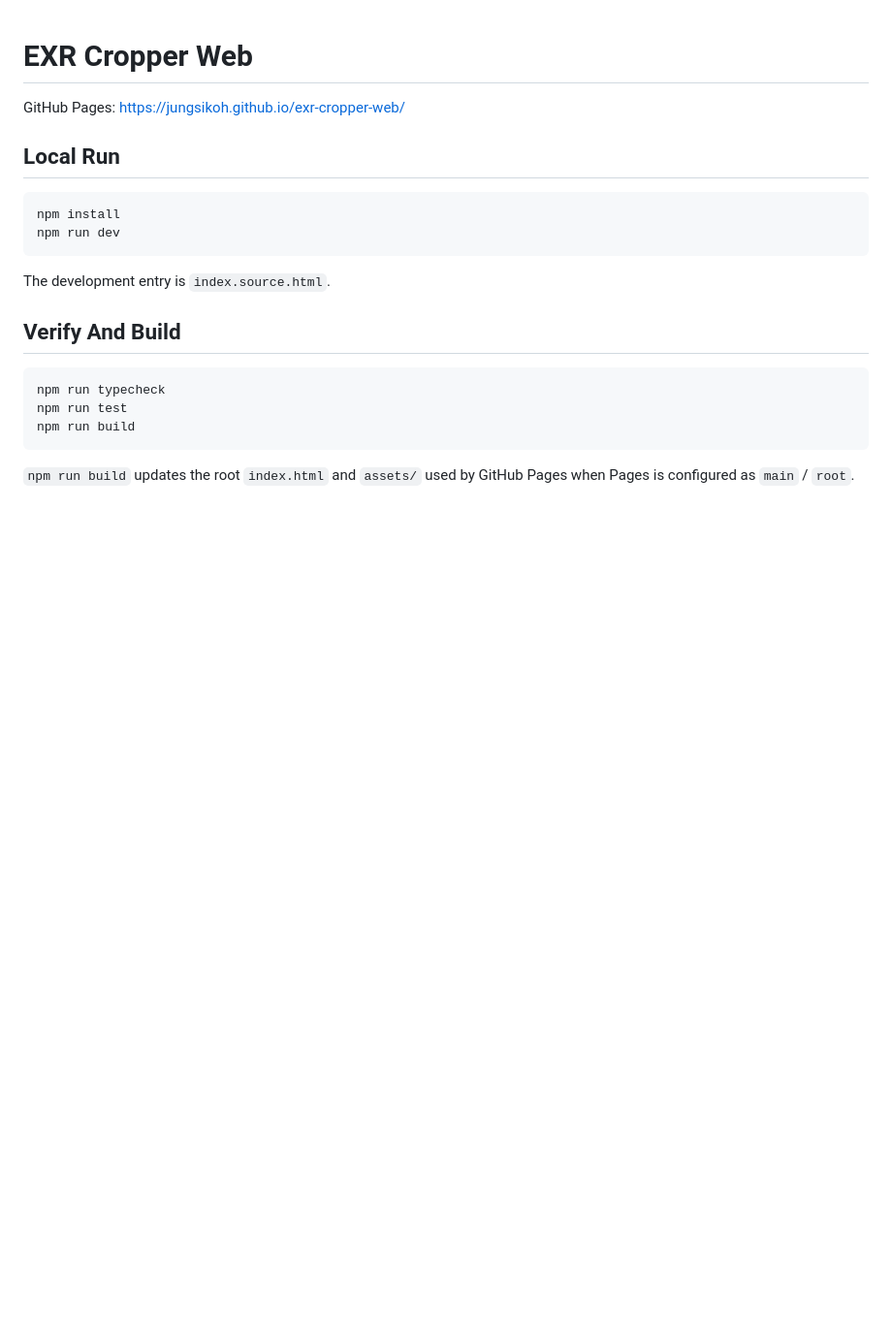
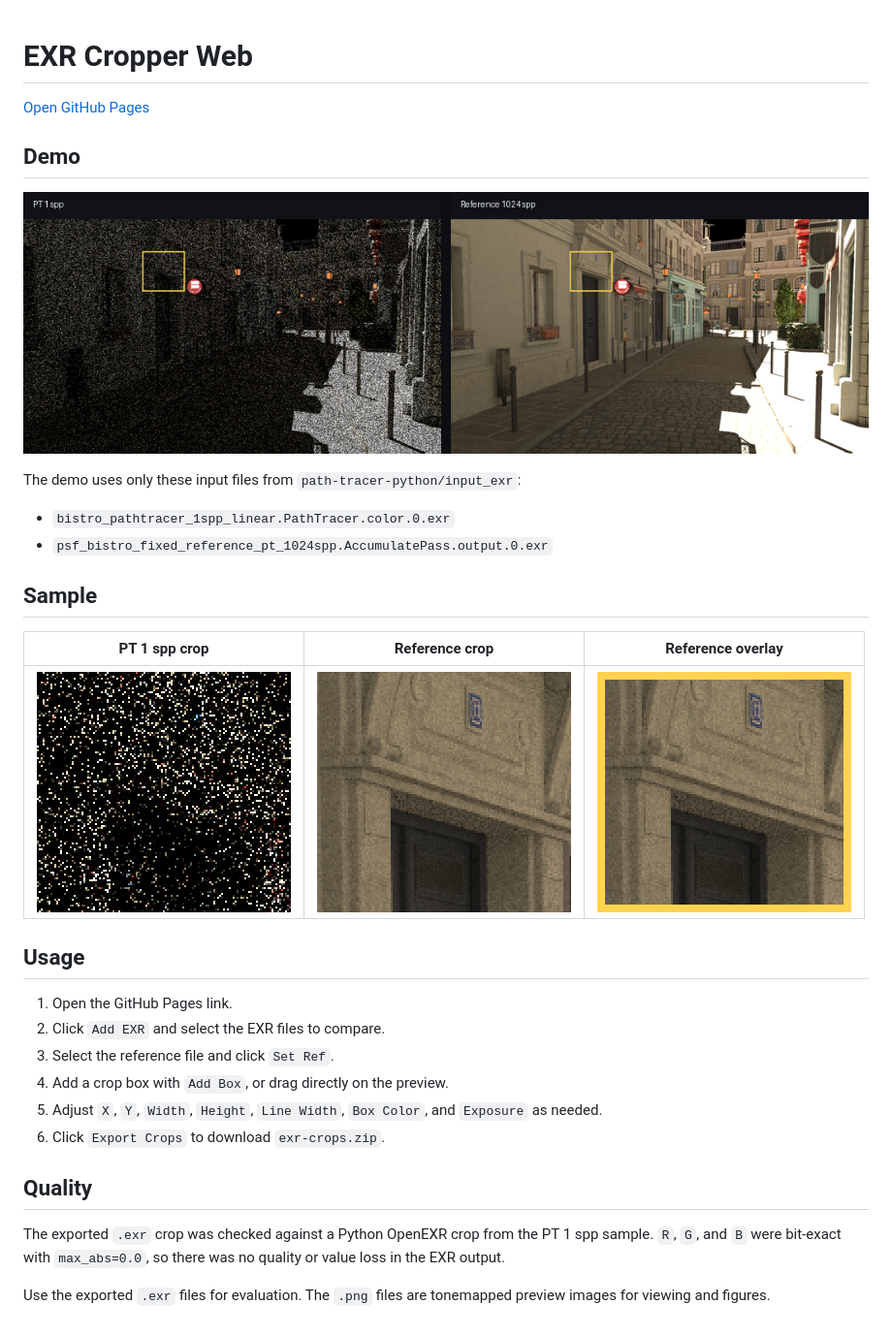
Before and after one commit to JungsikOh/exr-cropper-web, a Markdown page: README.md, the part around the change. Shown at 97% size. Rendered like a GitHub page; pictures changed too: screenshots/demo-pt-ref-overview.png (added), screenshots/sample-pt-1spp-crop.png (added), screenshots/sample-reference-crop.png (added); blank space fills up the shorter version.

Commit message:
Add README demo images and usage notes

````diff
--- a/README.md
+++ b/README.md
@@ -1,22 +1,33 @@
 # EXR Cropper Web
 
-GitHub Pages: [https://jungsikoh.github.io/exr-cropper-web/](https://jungsikoh.github.io/exr-cropper-web/)
+[Open GitHub Pages](https://jungsikoh.github.io/exr-cropper-web/)
 
-## Local Run
+## Demo
 
-```powershell
-npm install
-npm run dev
-```
+![PT 1 spp and reference overview](screenshots/demo-pt-ref-overview.png)
 
-The development entry is `index.source.html`.
+The demo uses only these input files from `path-tracer-python/input_exr`:
 
-## Verify And Build
+- `bistro_pathtracer_1spp_linear.PathTracer.color.0.exr`
+- `psf_bistro_fixed_reference_pt_1024spp.AccumulatePass.output.0.exr`
 
-```powershell
-npm run typecheck
-npm run test
-npm run build
-```
+## Sample
 
-`npm run build` updates the root `index.html` and `assets/` used by GitHub Pages when Pages is configured as `main` / `root`.
+| PT 1 spp crop | Reference crop | Reference overlay |
+| --- | --- | --- |
+| ![PT 1 spp crop](screenshots/sample-pt-1spp-crop.png) | ![Reference crop](screenshots/sample-reference-crop.png) | ![Reference overlay](screenshots/sample-reference-overlay.png) |
+
+## Usage
+
+1. Open the GitHub Pages link.
+2. Click `Add EXR` and select the EXR files to compare.
+3. Select the reference file and click `Set Ref`.
+4. Add a crop box with `Add Box`, or drag directly on the preview.
+5. Adjust `X`, `Y`, `Width`, `Height`, `Line Width`, `Box Color`, and `Exposure` as needed.
+6. Click `Export Crops` to download `exr-crops.zip`.
+
+## Quality
+
+The exported `.exr` crop was checked against a Python OpenEXR crop from the PT 1 spp sample. `R`, `G`, and `B` were bit-exact with `max_abs=0.0`, so there was no quality or value loss in the EXR output.
+
+Use the exported `.exr` files for evaluation. The `.png` files are tonemapped preview images for viewing and figures.
````
